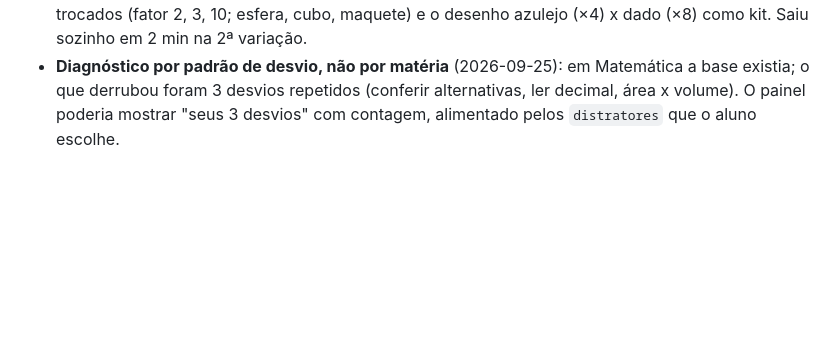
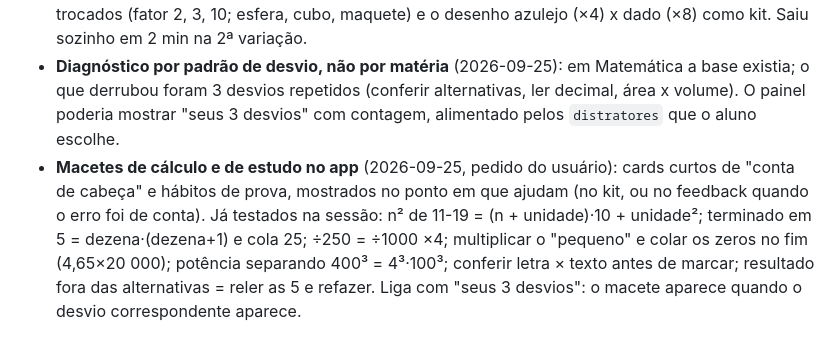
Before and after one commit to gbrielzin/estudos_enem, a Markdown page: docs/ideias_melhorias.md, the part around the change. Rendered like a GitHub page; blank space fills up the shorter version.

Commit message:
docs: ideia de macetes de cálculo e de estudo no app
Co-Authored-By: Claude Opus 5.5 <noreply@anthropic.com>
Claude-Session: https://claude.ai/code/session_01Cr1EJiDsBgmfWP7hWtpzqe

```diff
--- a/docs/ideias_melhorias.md
+++ b/docs/ideias_melhorias.md
@@ -172,3 +172,4 @@ dos apps, só pelas descrições das lojas/notícias.
 - **"Não bateu? Relê as 5"** (2026-09-25): quando a resposta marcada é um distrator do tipo "ordem de grandeza" (×10, ÷10), o feedback manda reler as alternativas e refazer a conta, nunca ajustar o resultado. Evidência: 2 vezes em 2 dias o aluno chegou no número certo (93; 0,09) e mudou pra alternativa ×10 porque não viu a certa.
 - **Molde de fator de escala: linha × área × volume** (2026-09-25): família que derrubou 3 questões reais (caixa-d'água/escala, docinhos esféricos, e as mesmas em agosto). Molde com números trocados (fator 2, 3, 10; esfera, cubo, maquete) e o desenho azulejo (×4) x dado (×8) como kit. Saiu sozinho em 2 min na 2ª variação.
 - **Diagnóstico por padrão de desvio, não por matéria** (2026-09-25): em Matemática a base existia; o que derrubou foram 3 desvios repetidos (conferir alternativas, ler decimal, área x volume). O painel poderia mostrar "seus 3 desvios" com contagem, alimentado pelos `distratores` que o aluno escolhe.
+- **Macetes de cálculo e de estudo no app** (2026-09-25, pedido do usuário): cards curtos de "conta de cabeça" e hábitos de prova, mostrados no ponto em que ajudam (no kit, ou no feedback quando o erro foi de conta). Já testados na sessão: n² de 11-19 = (n + unidade)·10 + unidade²; terminado em 5 = dezena·(dezena+1) e cola 25; ÷250 = ÷1000 ×4; multiplicar o "pequeno" e colar os zeros no fim (4,65×20 000); potência separando 400³ = 4³·100³; conferir letra × texto antes de marcar; resultado fora das alternativas = reler as 5 e refazer. Liga com "seus 3 desvios": o macete aparece quando o desvio correspondente aparece.
```
